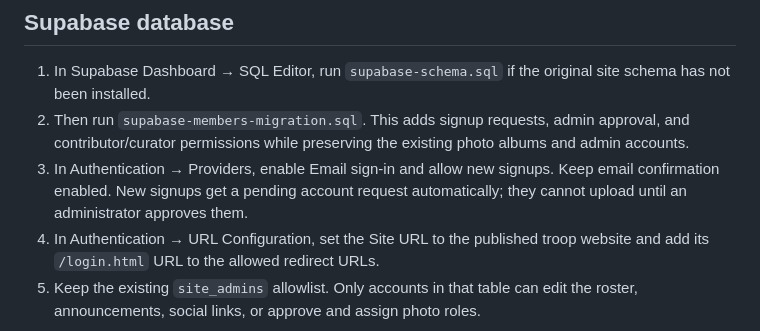
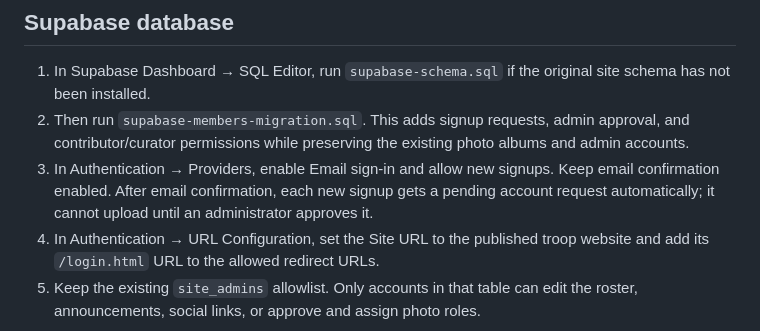
Before and after one commit to wonducces8/newtroopweb, a Markdown page: SETUP.md, the part around the change. Rendered like a GitHub page.

Commit message:
Clarify verified signup approval flow

```diff
--- a/SETUP.md
+++ b/SETUP.md
@@ -6,7 +6,7 @@ The public site uses GitHub Pages. Supabase provides sign-in, approved member ph
 
 1. In Supabase Dashboard → SQL Editor, run `supabase-schema.sql` if the original site schema has not been installed.
 2. Then run `supabase-members-migration.sql`. This adds signup requests, admin approval, and contributor/curator permissions while preserving the existing photo albums and admin accounts.
-3. In Authentication → Providers, enable Email sign-in and allow new signups. Keep email confirmation enabled. New signups get a pending account request automatically; they cannot upload until an administrator approves them.
+3. In Authentication → Providers, enable Email sign-in and allow new signups. Keep email confirmation enabled. After email confirmation, each new signup gets a pending account request automatically; it cannot upload until an administrator approves it.
 4. In Authentication → URL Configuration, set the Site URL to the published troop website and add its `/login.html` URL to the allowed redirect URLs.
 5. Keep the existing `site_admins` allowlist. Only accounts in that table can edit the roster, announcements, social links, or approve and assign photo roles.
 
```
